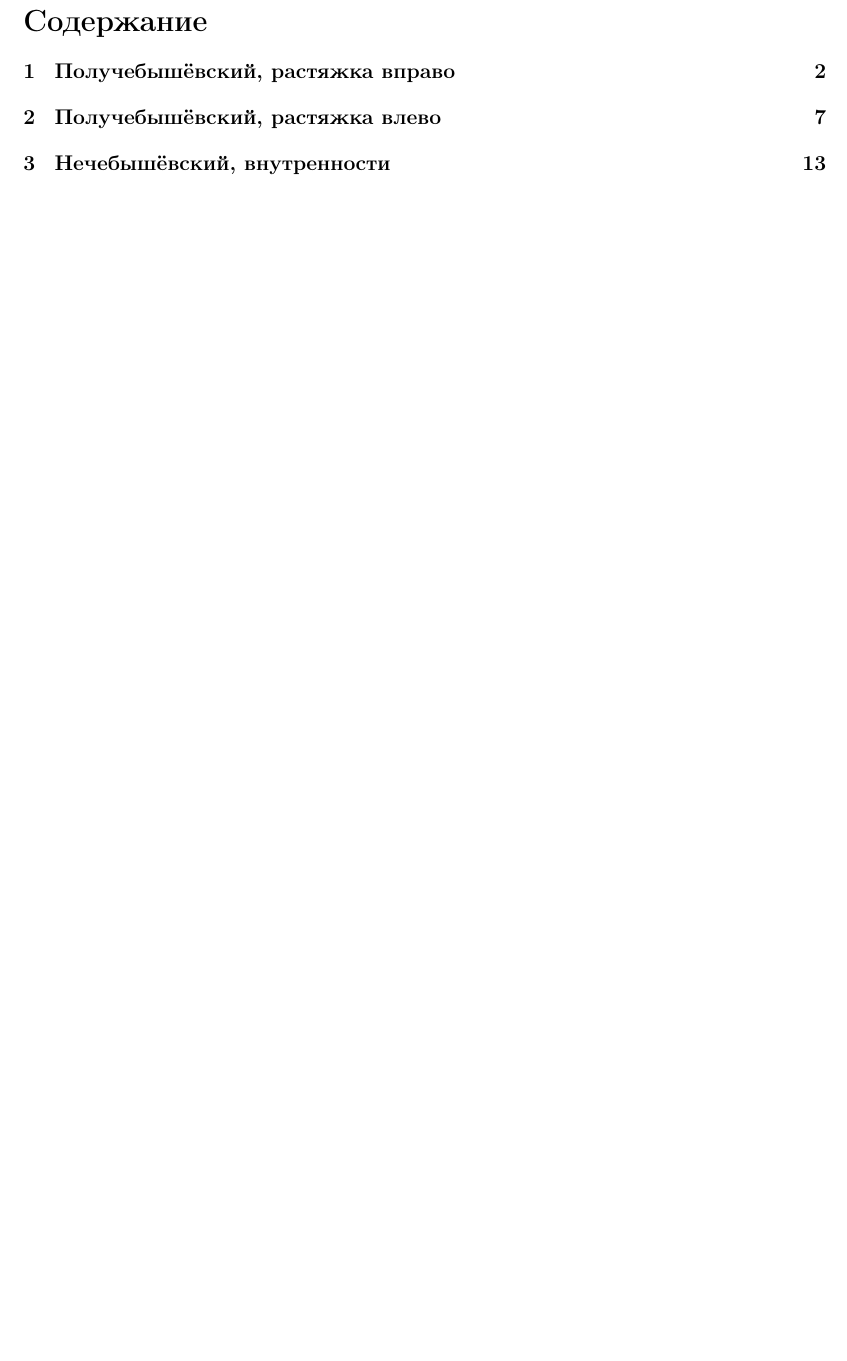
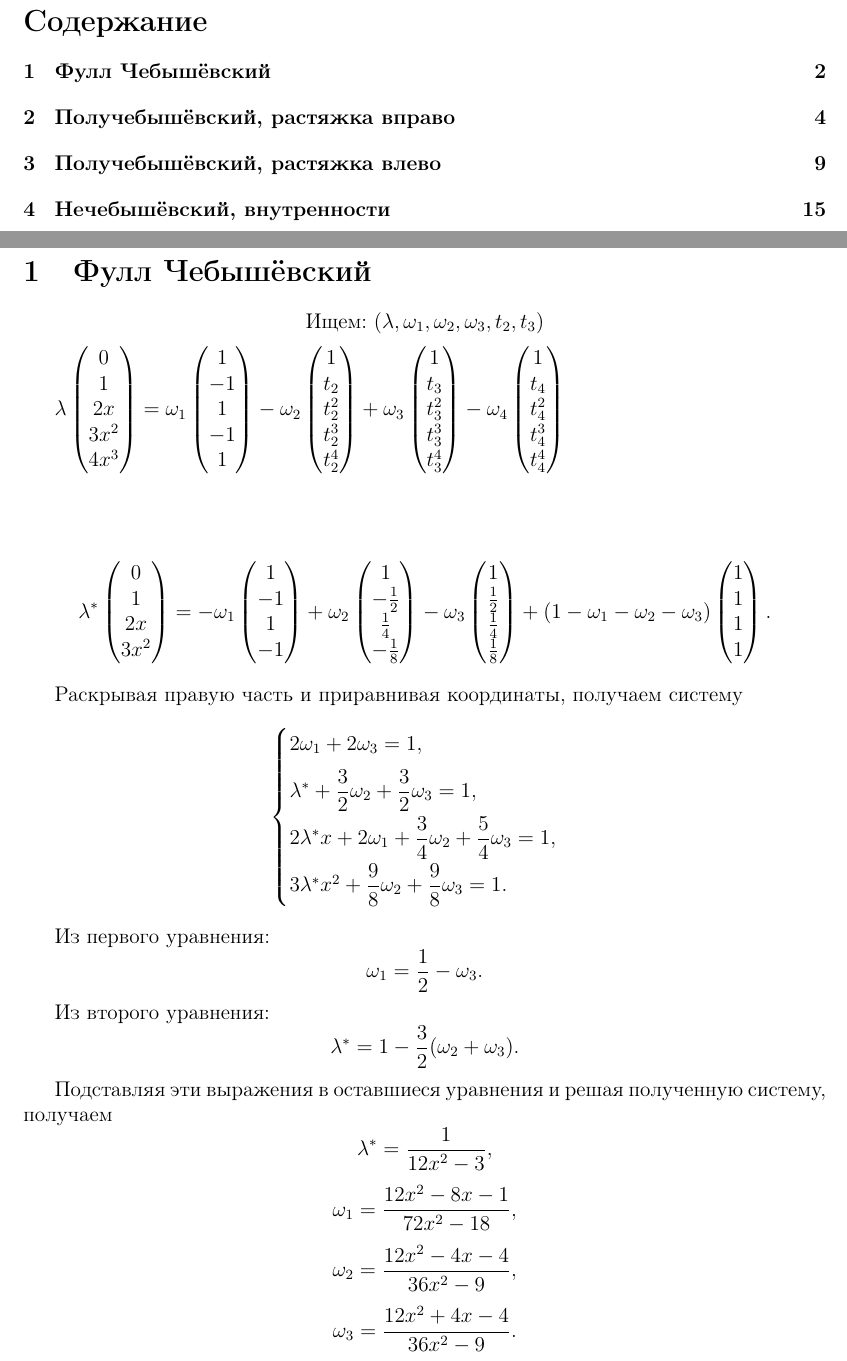
Before and after one commit to lambdadeltaD7/vkr, a LaTeX document (tmp/ord3ex_fix.tex): part of page 1 of 16 before the commit and two parts of pages 1 and 2 of 18 after it, the two joined at a grey line, cut so that both start at the same text, the shorter picture padded with empty space. The pictures show the PDF file tmp/ord3ex_fix.pdf that the author committed with the source.

Commit message:
some notes...

```diff
--- a/tmp/ord3ex_fix.tex
+++ b/tmp/ord3ex_fix.tex
@@ -15,3 +15,11 @@
 \begin{document}
 
 	\tableofcontents
+
+	\newpage
+	\section{Фулл Чебышёвский}
+
+	\[
+	\text{Ищем: } (\lambda, \omega_1, \omega_2, \omega_3, t_2, t_3)
+
+	\lambda \begin{pmatrix} 0 \\ 1 \\ 2x \\ 3x^2 \\ 4x^3 \end{pmatrix} = \omega_1 \begin{pmatrix} 1 \\ -1 \\ 1 \\ -1 \\ 1 \end{pmatrix} - \omega_2 \begin{pmatrix} 1 \\ t_2 \\ t_2^2 \\ t_2^3 \\ t_2^4 \end{pmatrix} + \omega_3 \begin{pmatrix} 1 \\ t_3 \\ t_3^2 \\ t_3^3 \\ t_3^4 \end{pmatrix} - \omega_4 \begin{pmatrix} 1 \\ t_4 \\ t_4^2 \\ t_4^3 \\ t_4^4 \end{pmatrix}
@@ -18,3 +69,61 @@
+		1
+	\end{pmatrix}.
+	\]
+
+	Раскрывая правую часть и приравнивая координаты, получаем систему
+	\[
+	\begin{cases}
+		2\omega_1+2\omega_3=1,\\[2mm]
+		\lambda^*+\dfrac32\omega_2+\dfrac32\omega_3=1,\\[2mm]
+		2\lambda^*x+2\omega_1+\dfrac34\omega_2+\dfrac54\omega_3=1,\\[2mm]
+		3\lambda^*x^2+\dfrac98\omega_2+\dfrac98\omega_3=1.
+	\end{cases}
+	\]
+
+	Из первого уравнения:
+	\[
+	\omega_1=\frac12-\omega_3.
+	\]
+
+	Из второго уравнения:
+	\[
+	\lambda^*=1-\frac32(\omega_2+\omega_3).
+	\]
+
+	Подставляя эти выражения в оставшиеся уравнения и решая полученную систему, получаем
+	\[
+	\lambda^*=\frac{1}{12x^2-3},
+	\]
+	\[
+	\omega_1=
+	\frac{12x^2-8x-1}{72x^2-18},
+	\]
+	\[
+	\omega_2=
+	\frac{12x^2-4x-4}{36x^2-9},
+	\]
+	\[
+	\omega_3=
+	\frac{12x^2+4x-4}{36x^2-9}.
+	\]
+
+	Таким образом,
+	\[
+	\boxed{
+		\begin{aligned}
+			\lambda^* &= \frac{1}{3(4x^2-1)},\\[2mm]
+			\omega_1 &= \frac{12x^2-8x-1}{18(4x^2-1)},\\[2mm]
+			\omega_2 &= \frac{4(3x^2-x-1)}{9(4x^2-1)},\\[2mm]
+			\omega_3 &= \frac{4(3x^2+x-1)}{9(4x^2-1)}.
+		\end{aligned}
+	}
+	\]
+
+	При этом
+	\[
+	x\neq\pm\frac12.
+	\]
+
 
 	\newpage
 	\section{Получебышёвский, растяжка вправо}
```
Also changed, not shown: tmp/ord3ex_fix.pdf, tmp/ord3ex_fix.tex (43 more changed lines).
